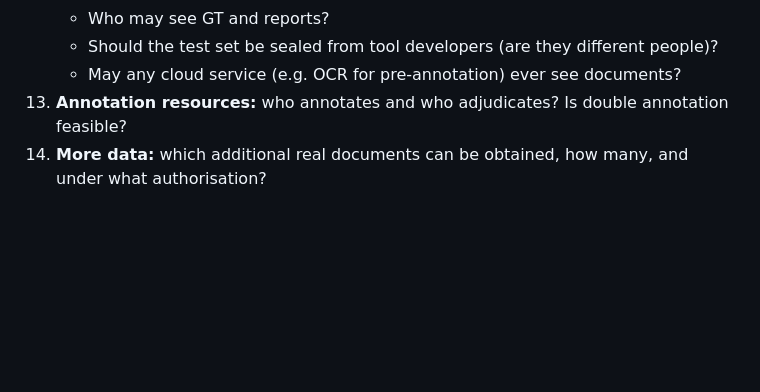
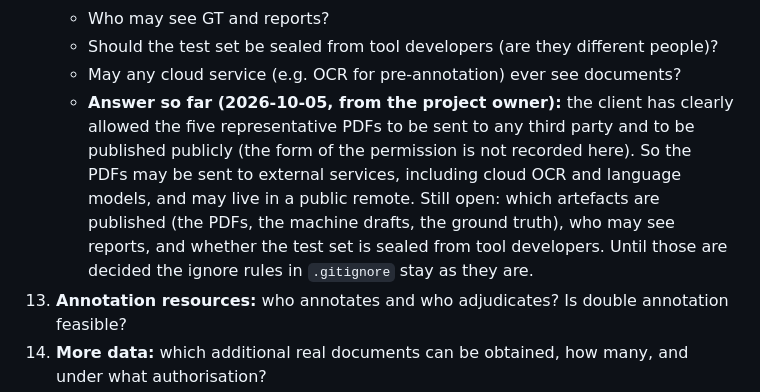
Before and after one commit to anshdeshwal31/redaction_benchmark, a Markdown page: PLAN.md, the part around the change. Rendered like a GitHub page; blank space fills up the shorter version.

Commit message:
docs(plan): record the client's permission under Q12
The client has allowed the five representative PDFs to be sent to any third party and
published publicly. Noted as the answer so far to the data-governance question; which
artefacts are published, who may see reports and whether the test set is sealed remain
open, and the ignore rules stay until they are decided.

```diff
--- a/PLAN.md
+++ b/PLAN.md
@@ -848,6 +848,7 @@ These change the *policy profile*, not the architecture: GT records facts, so no
     - Who may see GT and reports?
     - Should the test set be sealed from tool developers (are they different people)?
     - May any cloud service (e.g. OCR for pre-annotation) ever see documents?
+    - **Answer so far (2026-10-05, from the project owner):** the client has clearly allowed the five representative PDFs to be sent to any third party and to be published publicly (the form of the permission is not recorded here). So the PDFs may be sent to external services, including cloud OCR and language models, and may live in a public remote. Still open: which artefacts are published (the PDFs, the machine drafts, the ground truth), who may see reports, and whether the test set is sealed from tool developers. Until those are decided the ignore rules in `.gitignore` stay as they are.
 13. **Annotation resources:** who annotates and who adjudicates? Is double annotation feasible?
 14. **More data:** which additional real documents can be obtained, how many, and under what authorisation?
 15. **Integration:** may we require each tool to provide a CLI adapter, and ideally to accept injected text, mentions or regions?
```
